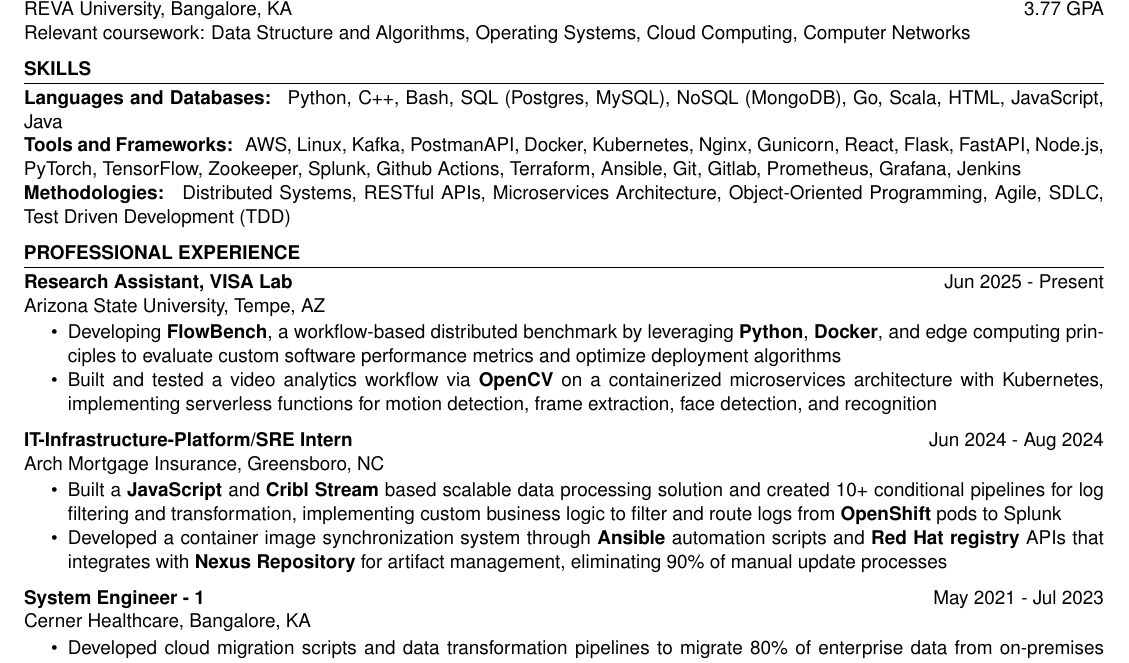
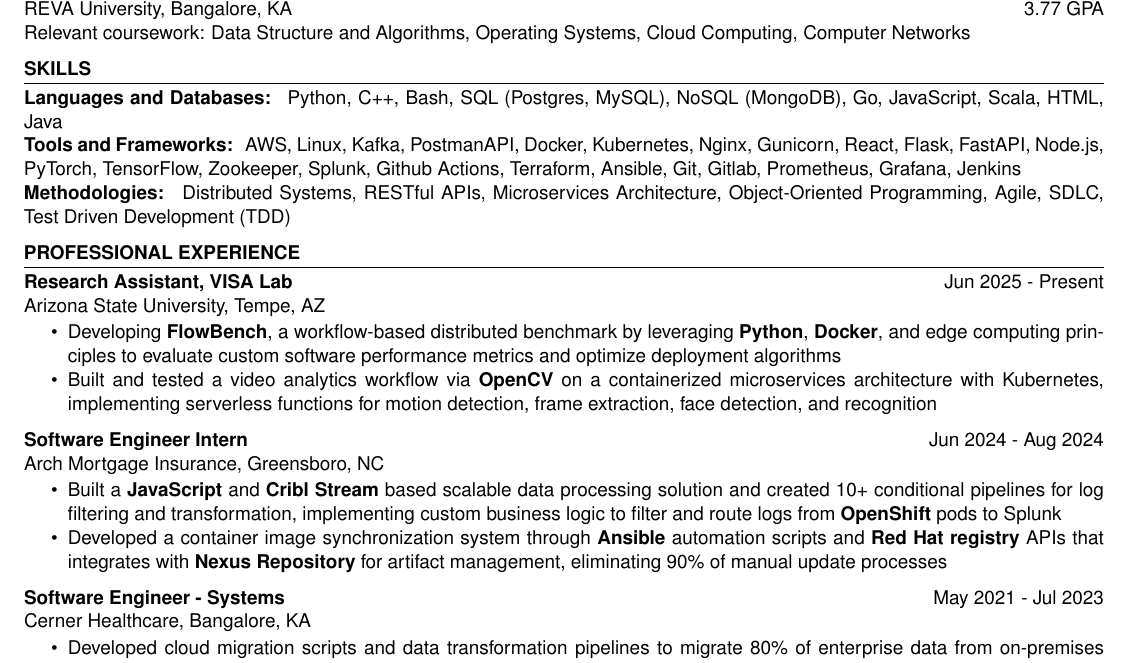
Before and after one commit to Ajtambad/Resume, a LaTeX CV (SDE/SDE.tex): part of the page, cut so that both start at the same text. Compiled offline with pdfLaTeX.

Commit message:
Changed role names for SDE resume

```diff
--- a/SDE/SDE.tex
+++ b/SDE/SDE.tex
@@ -42,7 +42,7 @@
 \begin{skillsSection}{Skills}
     \skillItem[
         category={Languages and Databases},
-        skills={Python, C++, Bash, SQL (Postgres, MySQL), NoSQL (MongoDB), Go, Scala, HTML, JavaScript, Java}
+        skills={Python, C++, Bash, SQL (Postgres, MySQL), NoSQL (MongoDB), Go, JavaScript, Scala, HTML, Java}
     ] \\
     \skillItem[
         category={Tools and Frameworks},
@@ -73,7 +73,7 @@
     \experienceItem[
         company={Arch Mortgage Insurance},
         location={Greensboro, NC},
-        position={IT-Infrastructure-Platform/SRE Intern},
+        position={Software Engineer Intern},
         duration={Jun 2024 - Aug 2024}
     ]
     \begin{itemize}
@@ -86,7 +86,7 @@
     \experienceItem[
         company={Cerner Healthcare},
         location={Bangalore, KA},
-        position={System Engineer - 1},
+        position={Software Engineer - Systems},
         duration={May 2021 - Jul 2023}
     ]
     \begin{itemize}
```
